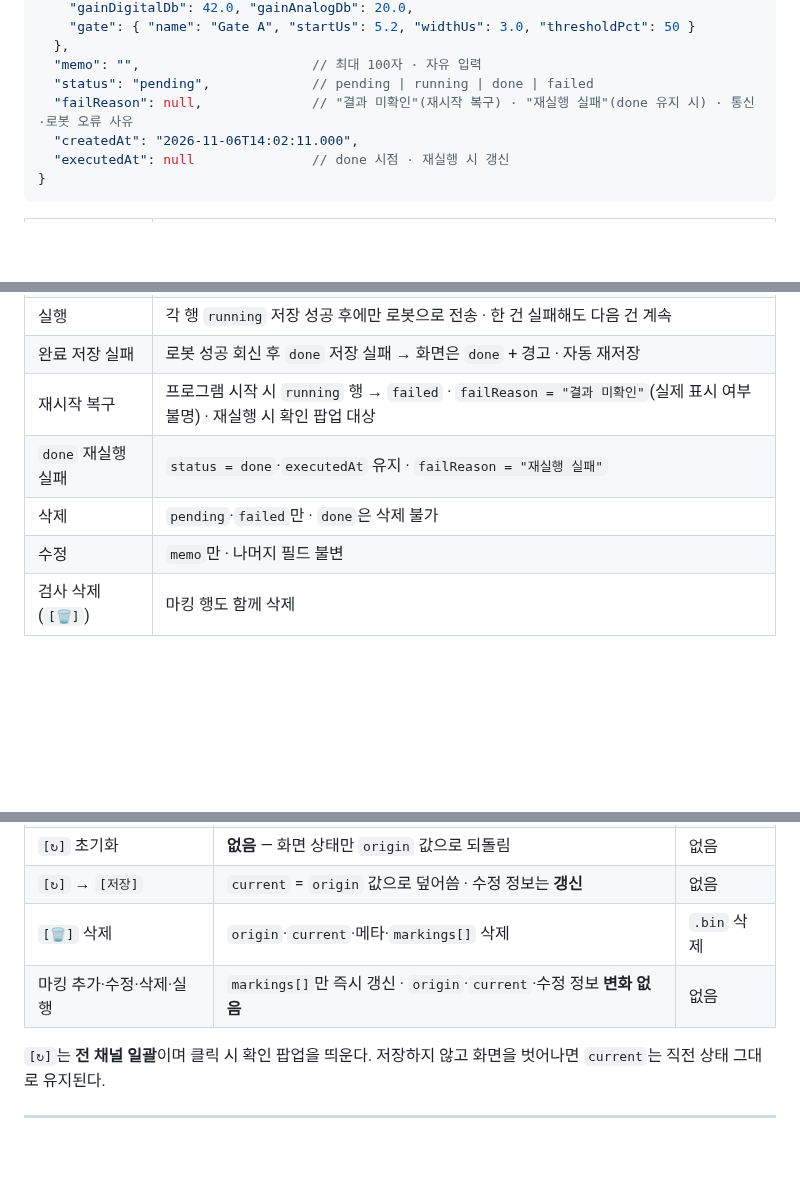
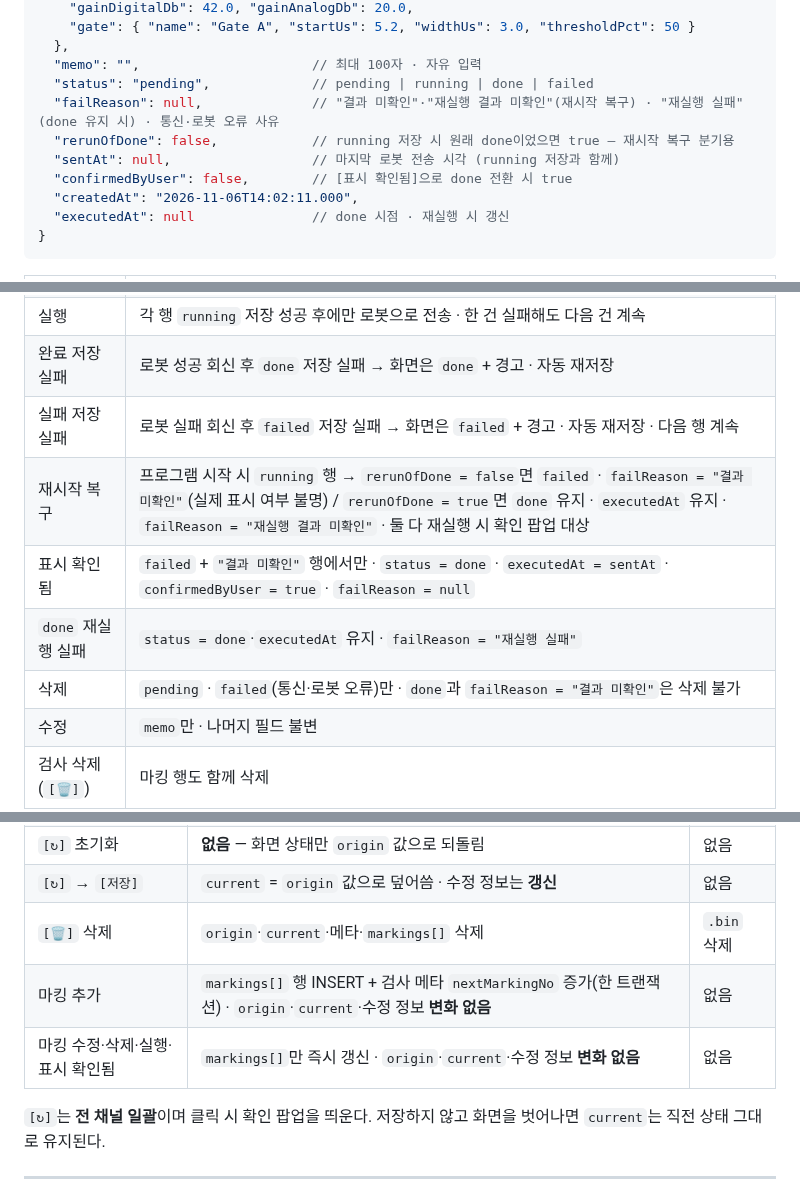
Before and after one commit to twinbee419-cloud/erut-interactive-prototype, a Markdown page: 03_dev_handoff/Result_Analysis_Storage_Spec_v1.0.md, 3 parts joined by grey strips. Rendered like a GitHub page; blank space fills up the shorter version.

```diff
--- a/03_dev_handoff/Result_Analysis_Storage_Spec_v1.0.md
+++ b/03_dev_handoff/Result_Analysis_Storage_Spec_v1.0.md
@@ -107,7 +107,10 @@ dB 가감은 선형 연산이고 적용값이 `origin`에 남아 있으므로 **
   },
   "memo": "",                      // 최대 100자 · 자유 입력
   "status": "pending",             // pending | running | done | failed
-  "failReason": null,              // "결과 미확인"(재시작 복구) · "재실행 실패"(done 유지 시) · 통신·로봇 오류 사유
+  "failReason": null,              // "결과 미확인"·"재실행 결과 미확인"(재시작 복구) · "재실행 실패"(done 유지 시) · 통신·로봇 오류 사유
+  "rerunOfDone": false,            // running 저장 시 원래 done이었으면 true — 재시작 복구 분기용
+  "sentAt": null,                  // 마지막 로봇 전송 시각 (running 저장과 함께)
+  "confirmedByUser": false,        // [표시 확인됨]으로 done 전환 시 true
   "createdAt": "2026-11-06T14:02:11.000",
   "executedAt": null               // done 시점 · 재실행 시 갱신
 }
@@ -119,9 +122,11 @@ dB 가감은 선형 연산이고 적용값이 `origin`에 남아 있으므로 **
 | 추가 | **행 INSERT + `nextMarkingNo` 증가를 한 트랜잭션**으로 확정 · 실패 시 둘 다 롤백(번호 미소비) |
 | 실행 | 각 행 `running` 저장 성공 후에만 로봇으로 전송 · 한 건 실패해도 다음 건 계속 |
 | 완료 저장 실패 | 로봇 성공 회신 후 `done` 저장 실패 → 화면은 `done` + 경고 · 자동 재저장 |
-| 재시작 복구 | 프로그램 시작 시 `running` 행 → `failed` · `failReason = "결과 미확인"`(실제 표시 여부 불명) · 재실행 시 확인 팝업 대상 |
+| 실패 저장 실패 | 로봇 실패 회신 후 `failed` 저장 실패 → 화면은 `failed` + 경고 · 자동 재저장 · 다음 행 계속 |
+| 재시작 복구 | 프로그램 시작 시 `running` 행 → `rerunOfDone = false`면 `failed` · `failReason = "결과 미확인"`(실제 표시 여부 불명) / `rerunOfDone = true`면 `done` 유지 · `executedAt` 유지 · `failReason = "재실행 결과 미확인"` · 둘 다 재실행 시 확인 팝업 대상 |
+| 표시 확인됨 | `failed` + `"결과 미확인"` 행에서만 · `status = done` · `executedAt = sentAt` · `confirmedByUser = true` · `failReason = null` |
 | `done` 재실행 실패 | `status = done`·`executedAt` 유지 · `failReason = "재실행 실패"` |
-| 삭제 | `pending`·`failed`만 · `done`은 삭제 불가 |
+| 삭제 | `pending` · `failed`(통신·로봇 오류)만 · `done`과 `failReason = "결과 미확인"`은 삭제 불가 |
 | 수정 | `memo`만 · 나머지 필드 불변 |
 | 검사 삭제(`[🗑]`) | 마킹 행도 함께 삭제 |
 | 판정 필드 | 유형·등급·합격 여부 **없음** — 판정은 웹 책임 |
@@ -135,7 +140,8 @@ dB 가감은 선형 연산이고 적용값이 `origin`에 남아 있으므로 **
 | `[↻]` 초기화 | **없음** — 화면 상태만 `origin` 값으로 되돌림 | 없음 |
 | `[↻]` → `[저장]` | `current` = `origin` 값으로 덮어씀 · 수정 정보는 **갱신** | 없음 |
 | `[🗑]` 삭제 | `origin`·`current`·메타·`markings[]` 삭제 | `.bin` 삭제 |
-| 마킹 추가·수정·삭제·실행 | `markings[]`만 즉시 갱신 · `origin`·`current`·수정 정보 **변화 없음** | 없음 |
+| 마킹 추가 | `markings[]` 행 INSERT + 검사 메타 `nextMarkingNo` 증가(한 트랜잭션) · `origin`·`current`·수정 정보 **변화 없음** | 없음 |
+| 마킹 수정·삭제·실행·표시 확인됨 | `markings[]`만 즉시 갱신 · `origin`·`current`·수정 정보 **변화 없음** | 없음 |
 
 `[↻]`는 **전 채널 일괄**이며 클릭 시 확인 팝업을 띄운다. 저장하지 않고 화면을 벗어나면 `current`는 직전 상태 그대로 유지된다.
 
```
Also changed, not shown: 05_codex-reports/31_MARK_Codex-재검토.md (added, +61 -0 lines), 05_codex-reports/32_MARK_Claude-반영.md (added, +65 -0 lines).
